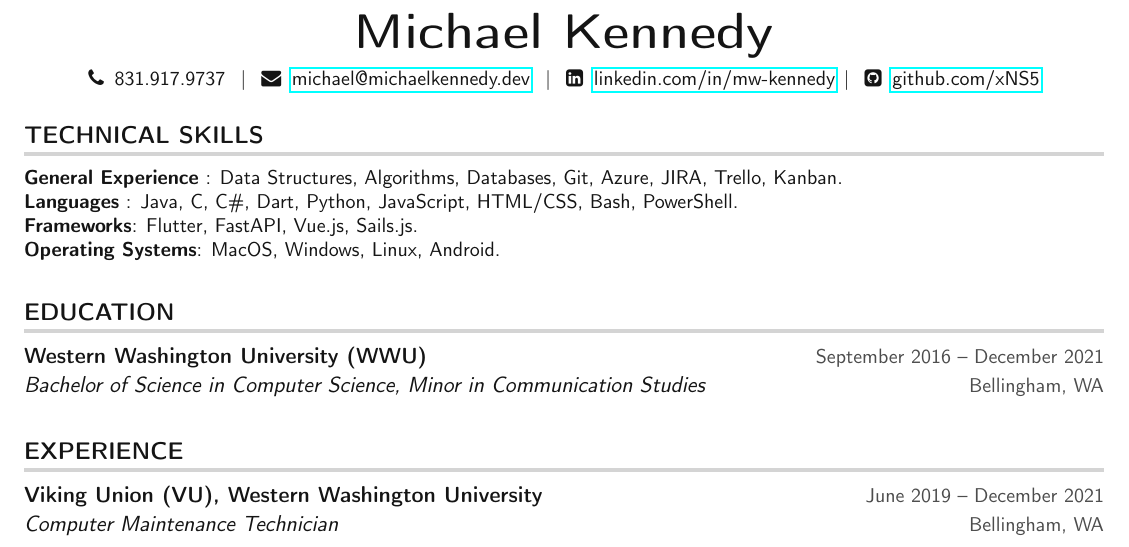
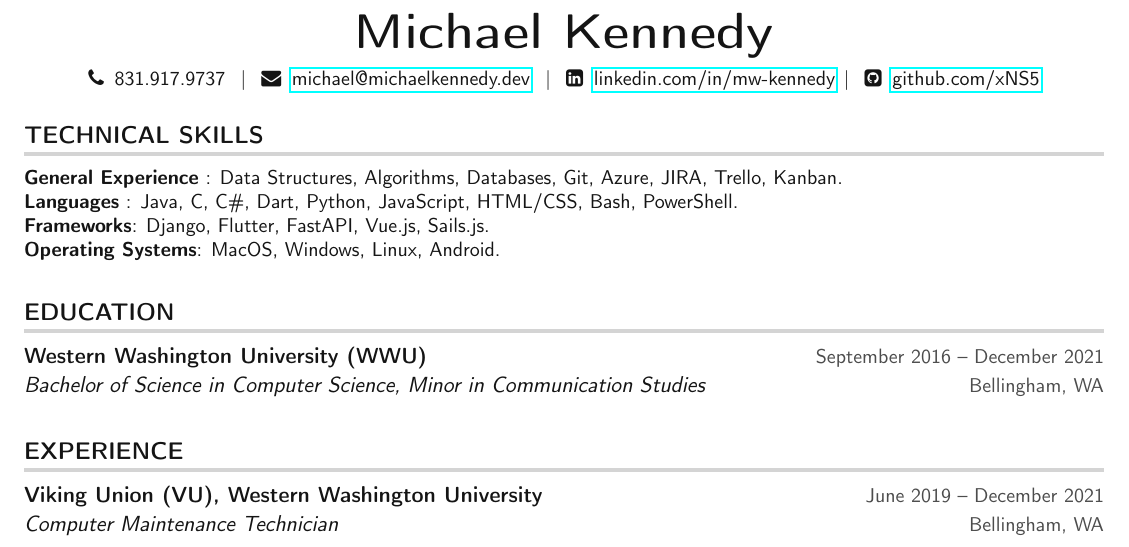
Before and after one commit to xNS5/resume, a LaTeX CV (MichaelKennedy_Resume.tex): part of the page, cut so that both start at the same text. Compiled offline with pdfLaTeX.

Commit message:
Adding django to resume

```diff
--- a/MichaelKennedy_Resume.tex
+++ b/MichaelKennedy_Resume.tex
@@ -132,7 +133,7 @@
     \small{\item{
     \textbf{General Experience} {: Data Structures, Algorithms, Databases, Git, Azure, JIRA, Trello, Kanban.}\\
      \textbf{Languages} {: Java, C, C\#, Dart, Python, JavaScript, HTML/CSS, Bash, PowerShell.} \\
-     \textbf{Frameworks}{: Flutter, FastAPI, Vue.js, Sails.js.}\\
+     \textbf{Frameworks}{: Django, Flutter, FastAPI, Vue.js, Sails.js.}\\
      \textbf{Operating Systems}{: MacOS, Windows, Linux, Android.}
     }}
  \end{itemize}
```
Also changed, not shown: MichaelKennedy_Resume.tex (1 more changed lines).
